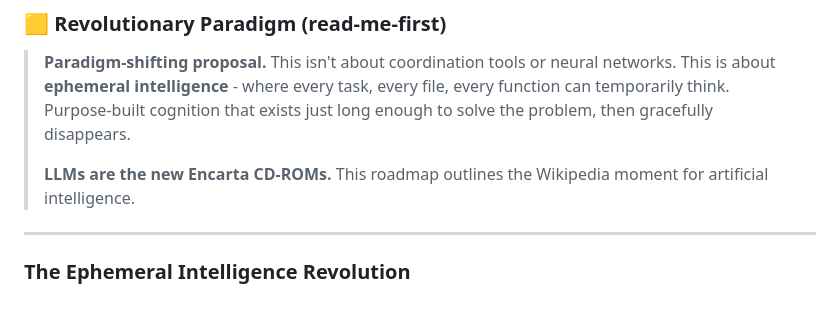
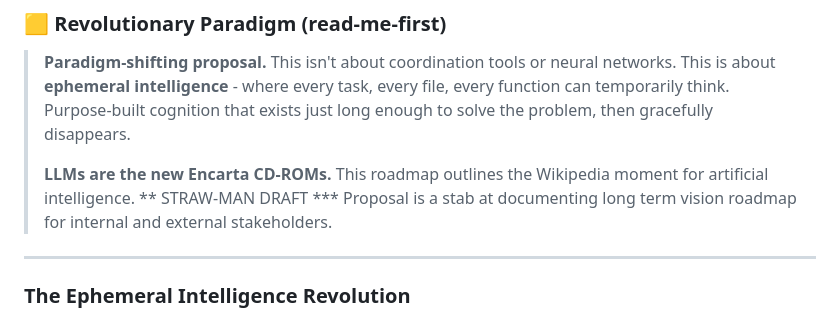
Before and after one commit to Hulupeep/roadmap, a Markdown page: roadmap_proposal.md, the part around the change. Rendered like a GitHub page.

```diff
--- a/roadmap_proposal.md
+++ b/roadmap_proposal.md
@@ -10,6 +10,7 @@
 > This isn't about coordination tools or neural networks. This is about **ephemeral intelligence** - where every task, every file, every function can temporarily think. Purpose-built cognition that exists just long enough to solve the problem, then gracefully disappears.
 >
 > **LLMs are the new Encarta CD-ROMs.** This roadmap outlines the Wikipedia moment for artificial intelligence.
+> ** STRAW-MAN DRAFT ***  Proposal is a stab at documenting long term vision roadmap for internal and external stakeholders.
 
 ---
 
```
